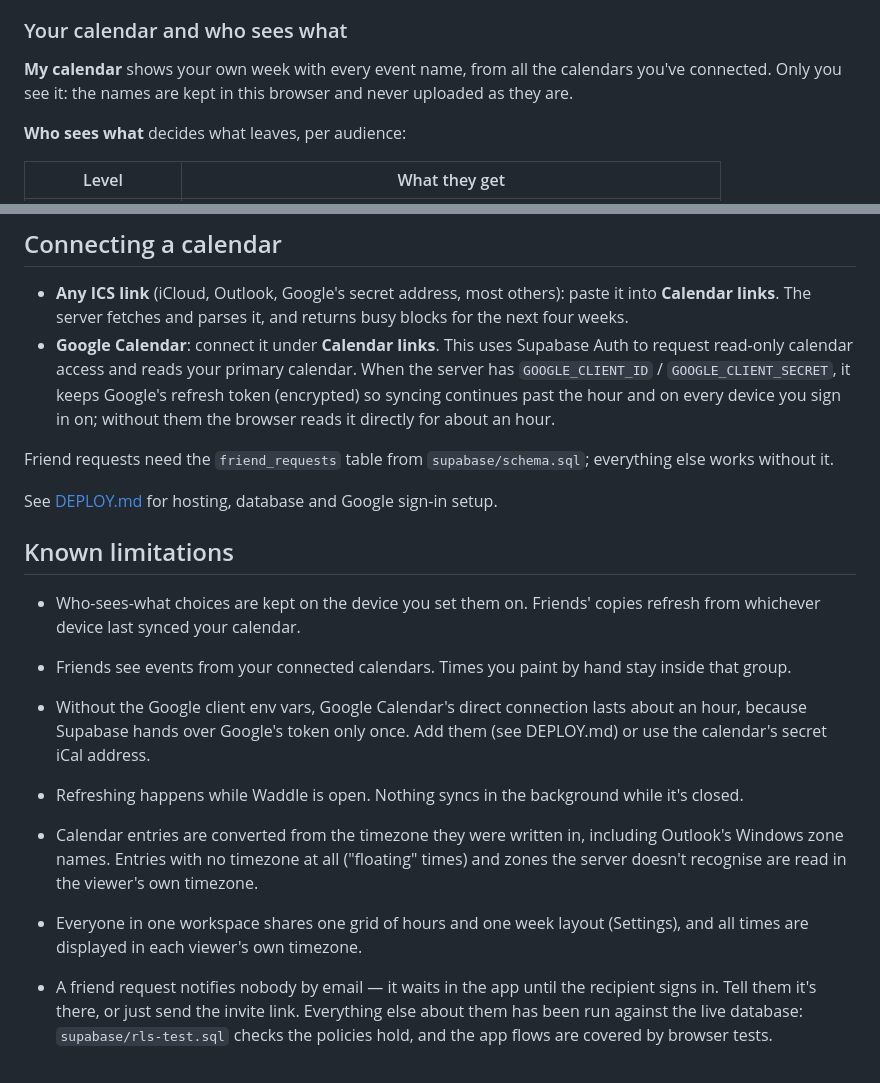
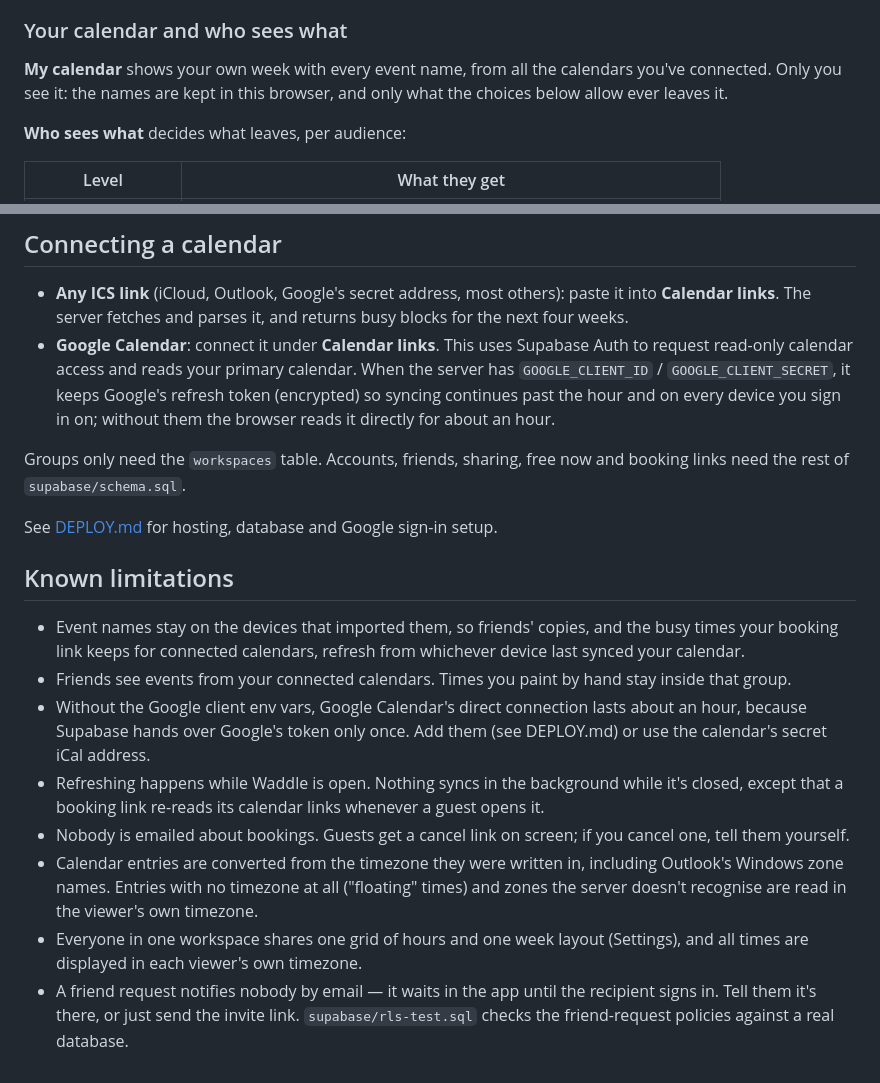
Before and after one commit to cuaand155-gif/hangout-planner, a Markdown page: README.md, 2 parts joined by grey strips. Drawn GitHub-style.

```diff
--- a/README.md
+++ b/README.md
@@ -101,7 +123,7 @@ the end, so nobody can find your group by guessing its name.
 
 **My calendar** shows your own week with every event name, from all the
 calendars you've connected. Only you see it: the names are kept in this
-browser and never uploaded as they are.
+browser, and only what the choices below allow ever leaves it.
 
 **Who sees what** decides what leaves, per audience:
 
@@ -157,23 +215,26 @@ change stays in local storage and the header reads `OFFLINE`.
   every device you sign in on; without them the browser reads it directly for
   about an hour.
 
-Friend requests need the `friend_requests` table from `supabase/schema.sql`;
-everything else works without it.
+Groups only need the `workspaces` table. Accounts, friends, sharing, free now
+and booking links need the rest of `supabase/schema.sql`.
 
 See [DEPLOY.md](DEPLOY.md) for hosting, database and Google sign-in setup.
 
 ## Known limitations
 
-- Who-sees-what choices are kept on the device you set them on. Friends'
-  copies refresh from whichever device last synced your calendar.
+- Event names stay on the devices that imported them, so friends' copies,
+  and the busy times your booking link keeps for connected calendars, refresh
+  from whichever device last synced your calendar.
 - Friends see events from your connected calendars. Times you paint by hand
   stay inside that group.
-
 - Without the Google client env vars, Google Calendar's direct connection
   lasts about an hour, because Supabase hands over Google's token only once.
   Add them (see DEPLOY.md) or use the calendar's secret iCal address.
 - Refreshing happens while Waddle is open. Nothing syncs in the background
-  while it's closed.
+  while it's closed, except that a booking link re-reads its calendar links
+  whenever a guest opens it.
+- Nobody is emailed about bookings. Guests get a cancel link on screen; if
+  you cancel one, tell them yourself.
 - Calendar entries are converted from the timezone they were written in,
   including Outlook's Windows zone names. Entries with no timezone at all
   ("floating" times) and zones the server doesn't recognise are read in the
@@ -182,6 +243,5 @@ See [DEPLOY.md](DEPLOY.md) for hosting, database and Google sign-in setup.
   (Settings), and all times are displayed in each viewer's own timezone.
 - A friend request notifies nobody by email — it waits in the app until the
   recipient signs in. Tell them it's there, or just send the invite link.
-  Everything else about them has been run against the live database:
-  `supabase/rls-test.sql` checks the policies hold, and the app flows are
-  covered by browser tests.
+  `supabase/rls-test.sql` checks the friend-request policies against a real
+  database.
```
Also changed, not shown: other parts of README.md (+65 -7 lines), DEPLOY.md (+34 -25 lines).
